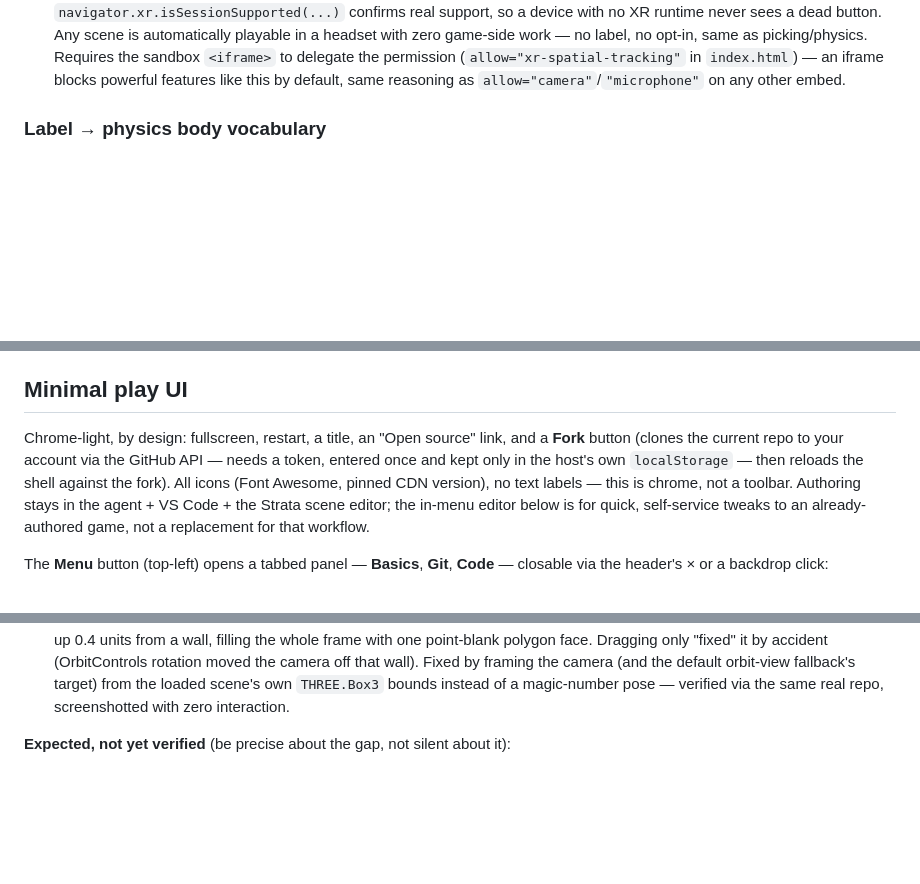
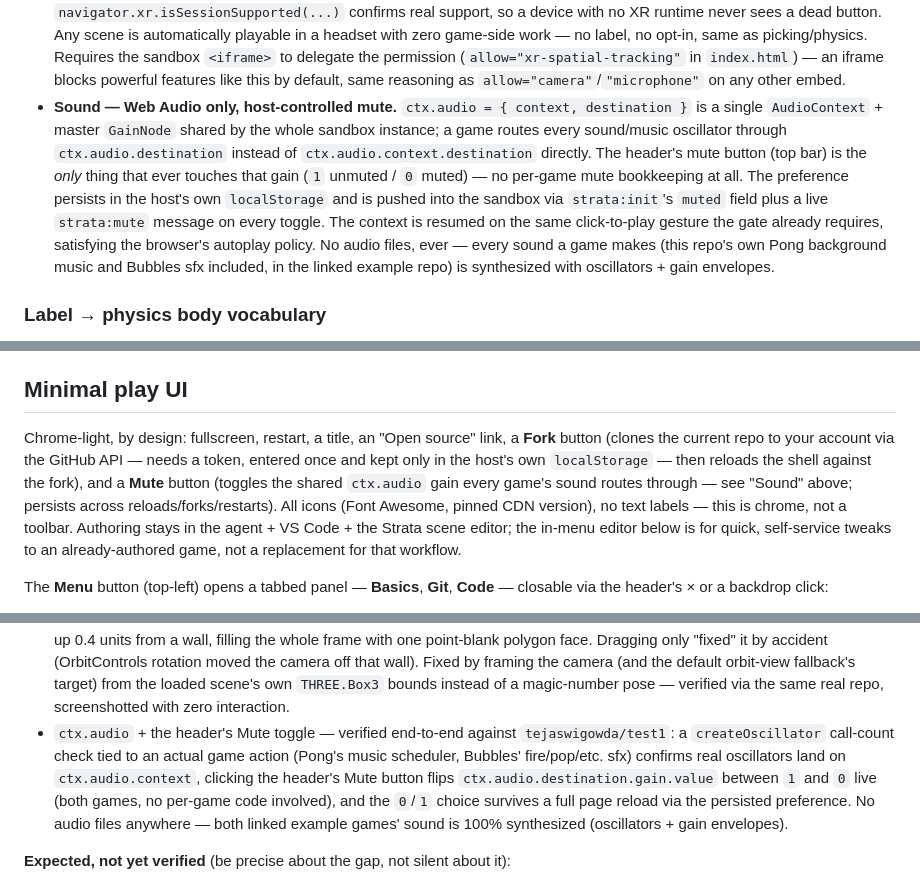
Before and after one commit to tejaswigowda/strata-play, a Markdown page: README.md, 3 parts joined by grey strips. Rendered like a GitHub page; blank space fills up the shorter version.

Commit message:
webaudio docs

```diff
--- a/README.md
+++ b/README.md
@@ -194,6 +194,19 @@ Also strata-play standards (`sandbox.html`, every game, never per-game code):
   sandbox `<iframe>` to delegate the permission (`allow="xr-spatial-tracking"`
   in `index.html`) — an iframe blocks powerful features like this by default,
   same reasoning as `allow="camera"`/`"microphone"` on any other embed.
+- **Sound — Web Audio only, host-controlled mute.** `ctx.audio = { context,
+  destination }` is a single `AudioContext` + master `GainNode` shared by the
+  whole sandbox instance; a game routes every sound/music oscillator through
+  `ctx.audio.destination` instead of `ctx.audio.context.destination` directly.
+  The header's mute button (top bar) is the *only* thing that ever touches
+  that gain (`1` unmuted / `0` muted) — no per-game mute bookkeeping at all.
+  The preference persists in the host's own `localStorage` and is pushed into
+  the sandbox via `strata:init`'s `muted` field plus a live `strata:mute`
+  message on every toggle. The context is resumed on the same click-to-play
+  gesture the gate already requires, satisfying the browser's autoplay
+  policy. No audio files, ever — every sound a game makes (this repo's own
+  Pong background music and Bubbles sfx included, in the linked example
+  repo) is synthesized with oscillators + gain envelopes.
 
 ### Label → physics body vocabulary
 
@@ -250,13 +263,15 @@ normally.
 ## Minimal play UI
 
 Chrome-light, by design: fullscreen, restart, a title, an "Open source" link,
-and a **Fork** button (clones the current repo to your account via the GitHub
+a **Fork** button (clones the current repo to your account via the GitHub
 API — needs a token, entered once and kept only in the host's own
-`localStorage` — then reloads the shell against the fork). All icons
-(Font Awesome, pinned CDN version), no text labels — this is chrome, not a
-toolbar. Authoring stays in the agent + VS Code + the Strata scene editor;
-the in-menu editor below is for quick, self-service tweaks to an already-
-authored game, not a replacement for that workflow.
+`localStorage` — then reloads the shell against the fork), and a **Mute**
+button (toggles the shared `ctx.audio` gain every game's sound routes
+through — see "Sound" above; persists across reloads/forks/restarts). All
+icons (Font Awesome, pinned CDN version), no text labels — this is chrome,
+not a toolbar. Authoring stays in the agent + VS Code + the Strata scene
+editor; the in-menu editor below is for quick, self-service tweaks to an
+already-authored game, not a replacement for that workflow.
 
 The **Menu** button (top-left) opens a tabbed panel — **Basics**, **Git**,
 **Code** — closable via the header's × or a backdrop click:
@@ -342,6 +357,7 @@ Per the strata-games work order's own discipline ("implemented ≠ verified"):
 - Static hosting needs nothing beyond a plain file server: the served app (`docs/`) was verified end-to-end on GitHub Pages behind a custom domain (no node server, no build step) — every file, the CDN CORS headers (`Access-Control-Allow-Origin: *`, including for the sandbox's opaque `Origin: null`), the page's own CSP, and all three pinned import-map URLs (three/cannon-es/3dom) all resolve correctly as served.
 - No same-origin fetch from the sandbox on any static host — verified against `python -m http.server` (no CORS headers at all) with zero console errors.
 - Default-camera framing is scale-correct for any real-world scene, not just this repo's own hand-built examples — a real-world glTF (`tejaswigowda/test1`, a room-scale kitchen scene) initially rendered as a flat, featureless gray fill until the user dragged the mouse. Root cause (confirmed via a raycast from the camera, not a compositor/rendering bug): the default camera pose was a fixed, hardcoded position/lookAt tuned for this repo's own small, hand-built scenes, so on a much larger scene it ended up 0.4 units from a wall, filling the whole frame with one point-blank polygon face. Dragging only "fixed" it by accident (OrbitControls rotation moved the camera off that wall). Fixed by framing the camera (and the default orbit-view fallback's target) from the loaded scene's own `THREE.Box3` bounds instead of a magic-number pose — verified via the same real repo, screenshotted with zero interaction.
+- `ctx.audio` + the header's Mute toggle — verified end-to-end against `tejaswigowda/test1`: a `createOscillator` call-count check tied to an actual game action (Pong's music scheduler, Bubbles' fire/pop/etc. sfx) confirms real oscillators land on `ctx.audio.context`, clicking the header's Mute button flips `ctx.audio.destination.gain.value` between `1` and `0` live (both games, no per-game code involved), and the `0`/`1` choice survives a full page reload via the persisted preference. No audio files anywhere — both linked example games' sound is 100% synthesized (oscillators + gain envelopes).
 
 **Expected, not yet verified** (be precise about the gap, not silent about it):
 - §7 acceptance criterion 6 ("the §1.5 red-team checklist passes for this game's sandbox") is verified once, generically, against the shared sandbox boundary rather than re-run per game — the isolation mechanism is identical for every game, so a per-game re-run would add no new coverage.
```
